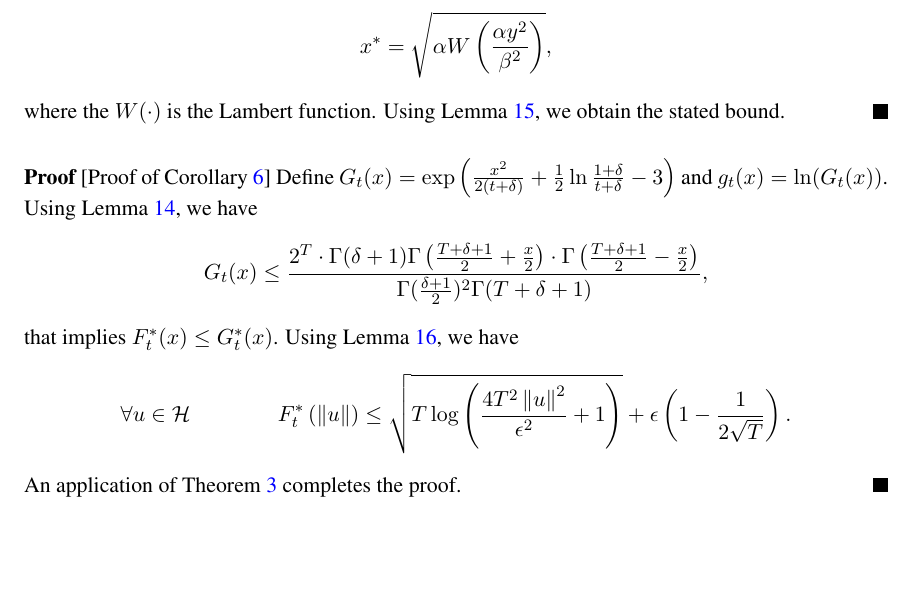
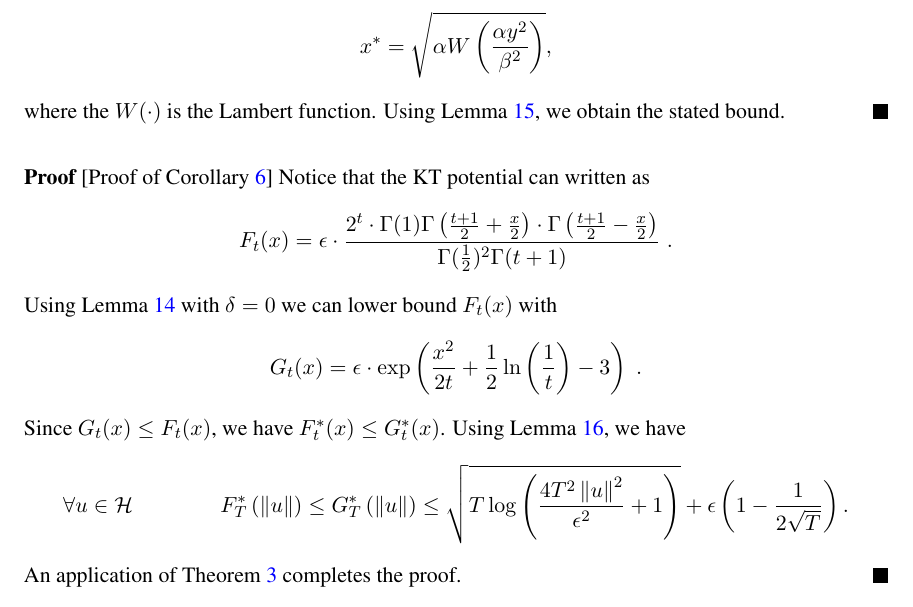
Before and after one commit to DavidPal/coin-betting-and-online-learning, a LaTeX document (main.tex, which reads appendix-kt-reductions.tex): part of page 25 of 25, cut so that both start at the same text, the shorter picture padded with empty space. Compiled offline with pdfLaTeX.

Commit message:
Fix proof of corrolary

```diff
--- a/appendix-kt-reductions.tex
+++ b/appendix-kt-reductions.tex
@@ -194,17 +194,20 @@ Using Lemma~\ref{lemma:lambert}, we obtain the stated bound.
 
 
 \begin{proof}[Proof of Corollary~\ref{corollary:kt-hilbert-space-olo-regret}]
-Define $G_t(x)=\exp\left(\frac{x^2}{2(t+\delta)} +\frac{1}{2} \ln \frac{1+\delta}{t+\delta} -3\right)$ and $g_t(x)=\ln(G_t(x))$.
-Using Lemma~\ref{lemma:lower_bound_gamma}, we have
-\[
-G_t(x) \leq \frac{2^T \cdot \Gamma(\delta+1) \Gamma \left(\frac{T+\delta+1}{2} + \frac{x}{2} \right) \cdot \Gamma \left(\frac{T+\delta+1}{2} - \frac{x}{2} \right)}{ \Gamma(\frac{\delta+1}{2})^2 \Gamma(T+\delta+1)},
-\]
-that implies $F^*_t(x) \leq G_t^*(x)$.
-Using Lemma~\ref{lemma:dual_exp_square}, we have
+Notice that the KT potential can written as
+$$
+F_t(x) = \epsilon \cdot \frac{2^t \cdot \Gamma(1) \Gamma \left(\frac{t+1}{2} + \frac{x}{2} \right) \cdot \Gamma \left(\frac{t+1}{2} - \frac{x}{2} \right)}{ \Gamma(\frac{1}{2})^2 \Gamma(t+1)} \; .
+$$
+Using Lemma~\ref{lemma:lower_bound_gamma} with $\delta = 0$ we can lower bound $F_t(x)$ with
+$$
+G_t(x) = \epsilon \cdot \exp\left(\frac{x^2}{2t} + \frac{1}{2} \ln \left(\frac{1}{t} \right) -3 \right) \; .
+$$
+Since $G_t(x) \le F_t(x)$, we have $F^*_t(x) \le G_t^*(x)$. Using Lemma~\ref{lemma:dual_exp_square}, we have
 \[
 \forall u \in \H \qquad \qquad
-F^*_t\left(\norm{u}\right)
-\leq \sqrt{T \log \left(\frac{4 T^2 \norm{u}^2}{\epsilon^2} +1 \right)}+\epsilon\left(1-\frac{1}{2\sqrt{T}}\right).
+F^*_T\left(\norm{u}\right)
+\le G^*_T\left(\norm{u}\right)
+\le \sqrt{T \log \left(\frac{4 T^2 \norm{u}^2}{\epsilon^2} +1 \right)}+\epsilon\left(1-\frac{1}{2\sqrt{T}}\right).
 \]
 An application of Theorem~\ref{theorem:hilbert-space-olo-regret-bound} completes the proof.
 \end{proof}
```
